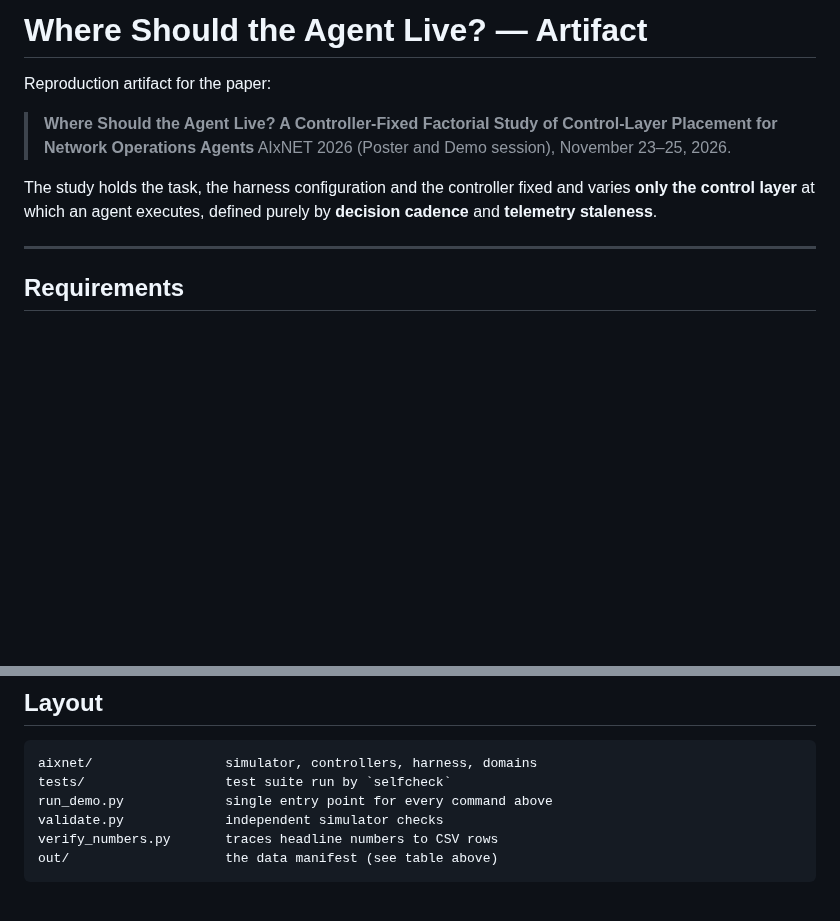
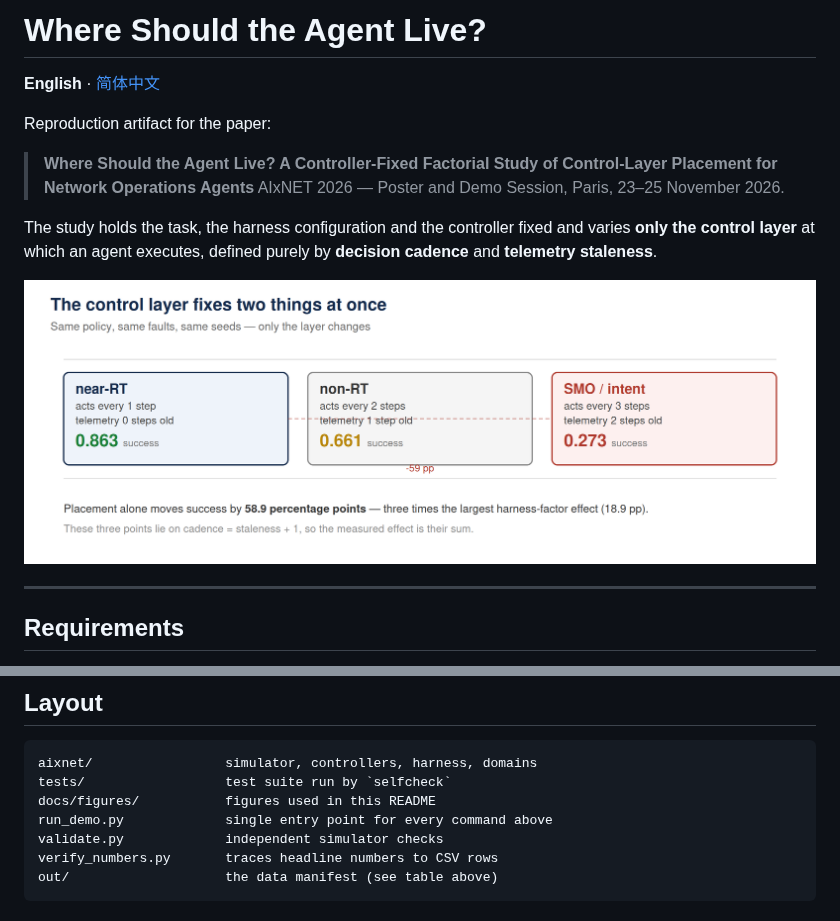
Before and after one commit to CordisLabs/agent-placement, a Markdown page: README.md, 2 parts joined by grey strips. Drawn GitHub-style; pictures changed too: docs/figures/layers.png (added); blank space fills up the shorter version.

````diff
--- a/README.md
+++ b/README.md
@@ -1,14 +1,18 @@
-# Where Should the Agent Live? — Artifact
+# Where Should the Agent Live?
+
+**English** · [简体中文](README.zh-CN.md)
 
 Reproduction artifact for the paper:
 
 > **Where Should the Agent Live? A Controller-Fixed Factorial Study of
 > Control-Layer Placement for Network Operations Agents**
-> AIxNET 2026 (Poster and Demo session), November 23–25, 2026.
+> AIxNET 2026 — Poster and Demo Session, Paris, 23–25 November 2026.
 
 The study holds the task, the harness configuration and the controller fixed and
 varies **only the control layer** at which an agent executes, defined purely by
 **decision cadence** and **telemetry staleness**.
+
+![The control layer fixes two things at once](docs/figures/layers.png)
 
 ---
 
@@ -141,6 +153,7 @@ requirement of CC BY 4.0).
 ```
 aixnet/                 simulator, controllers, harness, domains
 tests/                  test suite run by `selfcheck`
+docs/figures/           figures used in this README
 run_demo.py             single entry point for every command above
 validate.py             independent simulator checks
 verify_numbers.py       traces headline numbers to CSV rows
````
Also changed, not shown: other parts of README.md (+48 -40 lines), README.zh-CN.md (added, +150 -0 lines), docs/figures/result.png (added).
